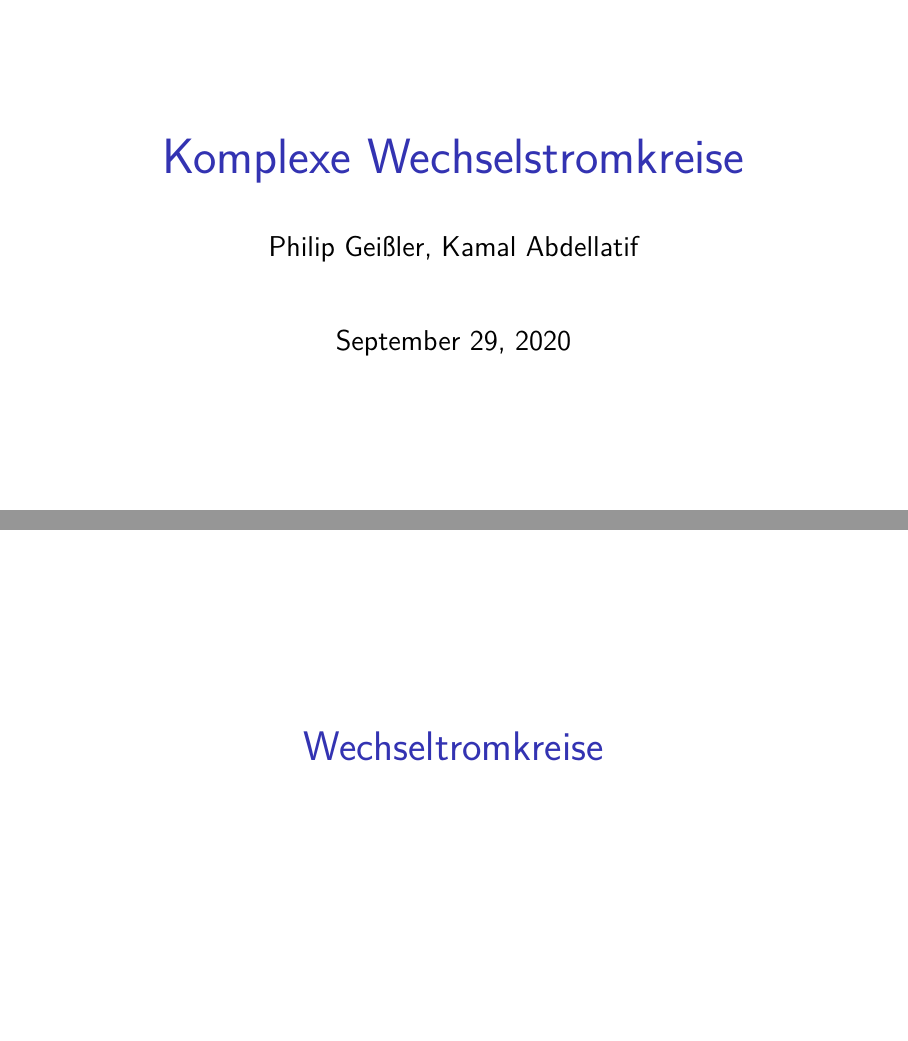
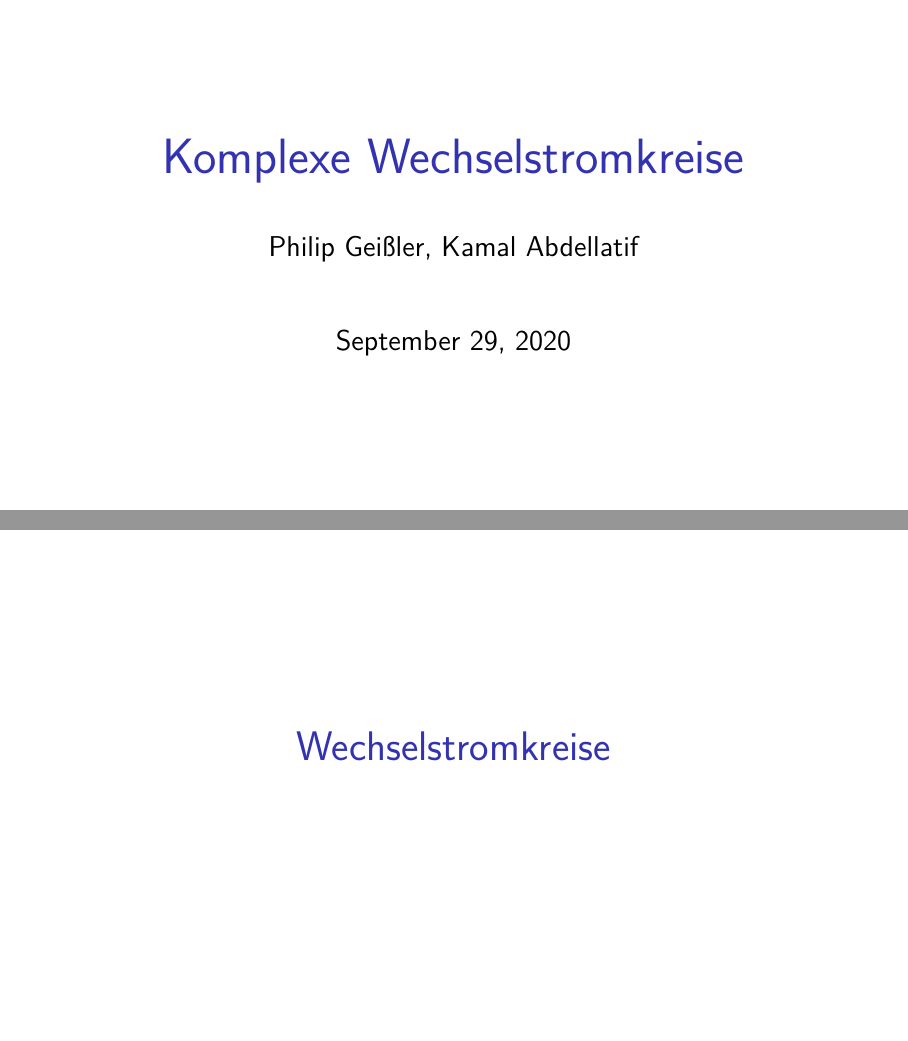
Before and after one commit to nodatapoints/orpheus_wechselstrom, LaTeX slides (präsentation/präsentation.tex, which reads präsentation/Teil1.tex): pages 1 and 2 of 27, joined at a grey line. Compiled offline with pdfLaTeX.

Commit message:
zeiger neu reihenfoge + wechsel S trom

```diff
--- a/präsentation/teile.tex
+++ b/präsentation/Teil1.tex
@@ -1,4 +1,4 @@
-\section{Wechseltromkreise}
+\section{Wechselstromkreise}
 \Large
 \begin{frame}
     \centering
```
Also changed, not shown: präsentation/präsentation.tex (+1 -1 lines), präsentation/philipZeiger1.pdf, präsentation/philipZeiger2.pdf, präsentation/philipZeiger3.pdf, präsentation/philipZeiger4.pdf, 1 other file.
